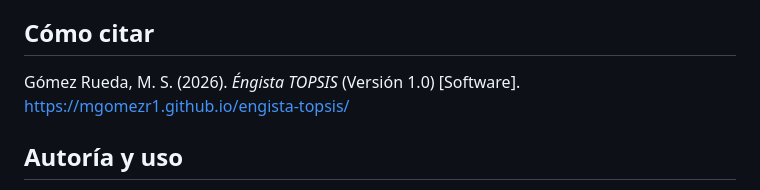
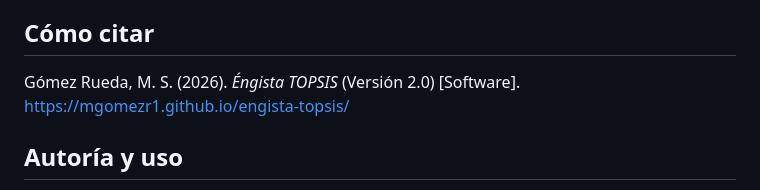
Before and after one commit to mgomezr1/engista-TOPSIS, a Markdown page: README.md, the part around one of its changes. Drawn GitHub-style.

Commit message:
Update version number in README.md

```diff
--- a/README.md
+++ b/README.md
@@ -42,7 +42,7 @@ La guía completa (método, fórmulas, funciones, exportaciones y limitaciones)
 
 ## Cómo citar
 
-Gómez Rueda, M. S. (2026). *Éngista TOPSIS* (Versión 1.0) [Software]. https://mgomezr1.github.io/engista-topsis/
+Gómez Rueda, M. S. (2026). *Éngista TOPSIS* (Versión 2.0) [Software]. https://mgomezr1.github.io/engista-topsis/
 
 ## Autoría y uso
 
```
Also changed, not shown: other parts of README.md (+1 -1 lines).
